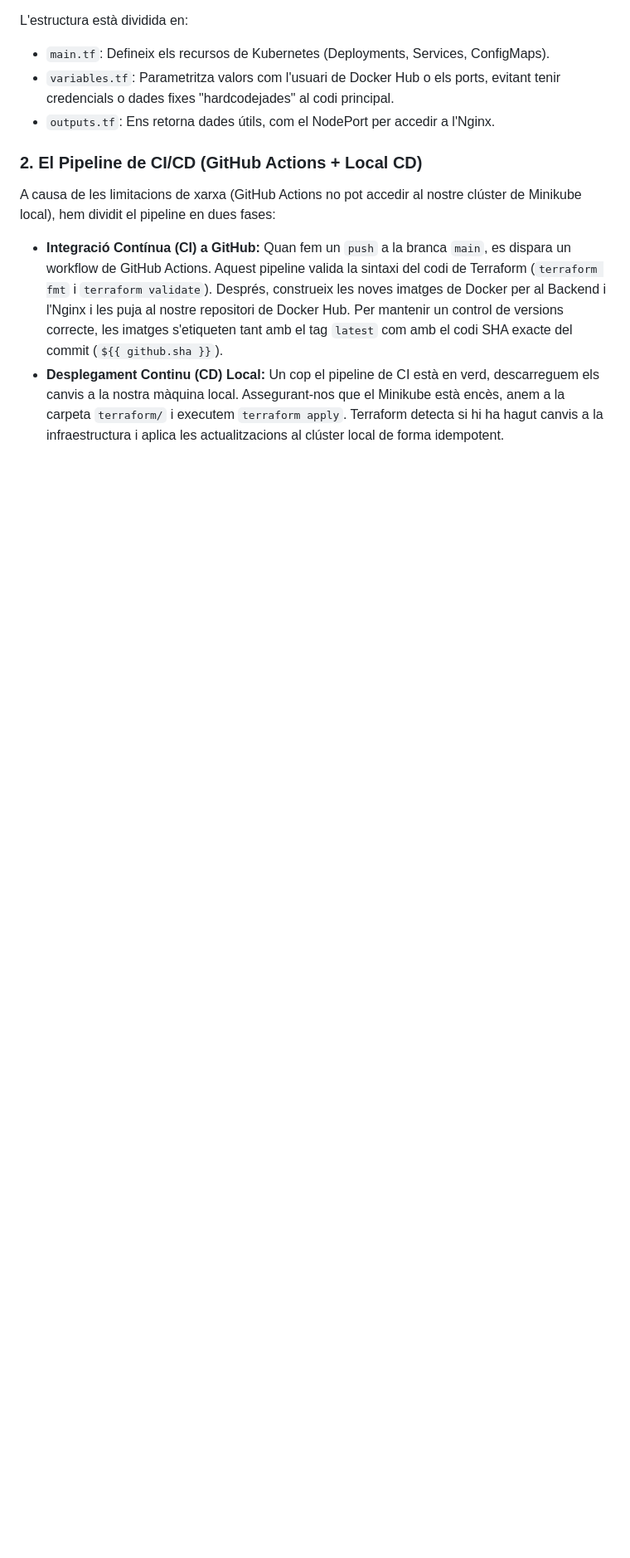
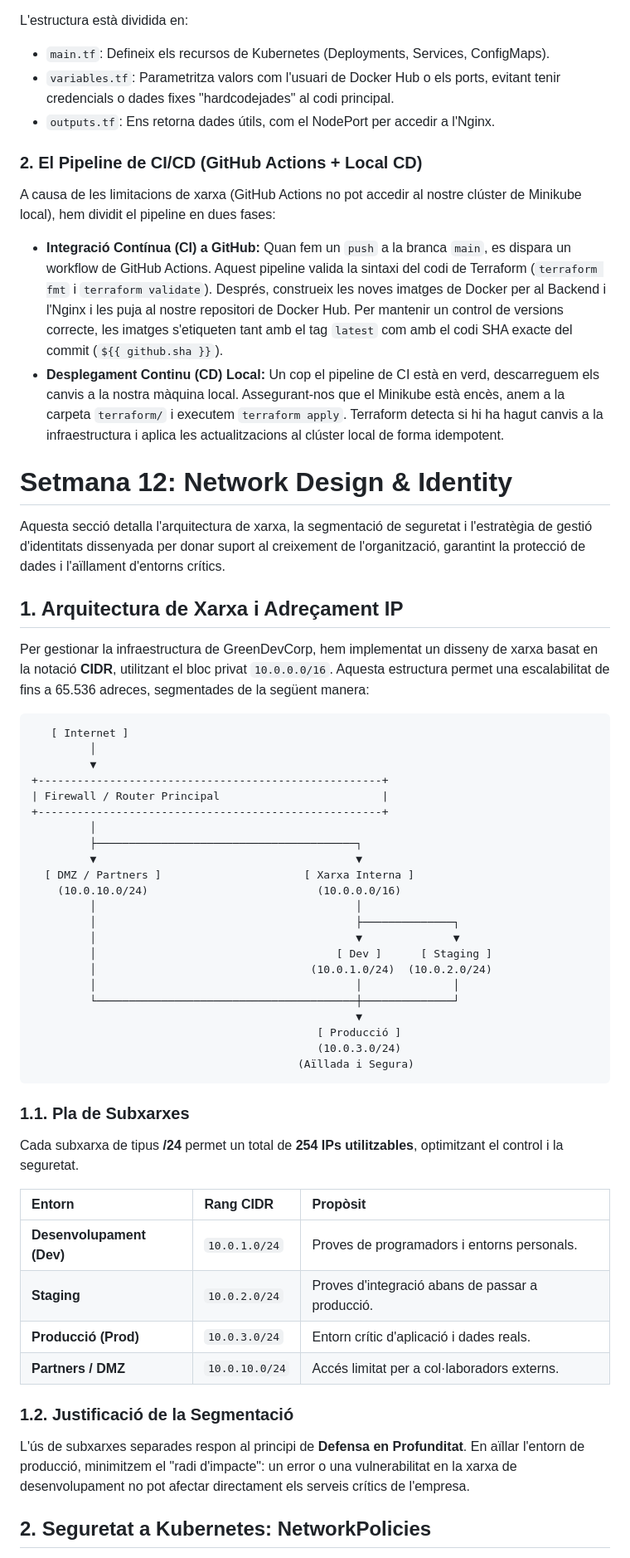
Before and after one commit to scodev27/terraform-k8s-infrastructure, a Markdown page: README.md, the part around one of its changes. Shown at 83% size. Drawn GitHub-style; blank space fills up the shorter version.

Commit message:
Added Readme Week12

````diff
--- a/README.md
+++ b/README.md
@@ -122,3 +122,50 @@ A causa de les limitacions de xarxa (GitHub Actions no pot accedir al nostre cl
 * **Integració Contínua (CI) a GitHub:** Quan fem un `push` a la branca `main`, es dispara un workflow de GitHub Actions. Aquest pipeline valida la sintaxi del codi de Terraform (`terraform fmt` i `terraform validate`). Després, construeix les noves imatges de Docker per al Backend i l'Nginx i les puja al nostre repositori de Docker Hub. Per mantenir un control de versions correcte, les imatges s'etiqueten tant amb el tag `latest` com amb el codi SHA exacte del commit (`${{ github.sha }}`).
 * **Desplegament Continu (CD) Local:** Un cop el pipeline de CI està en verd, descarreguem els canvis a la nostra màquina local. Assegurant-nos que el Minikube està encès, anem a la carpeta `terraform/` i executem `terraform apply`. Terraform detecta si hi ha hagut canvis a la infraestructura i aplica les actualitzacions al clúster local de forma idempotent.
 
+# Setmana 12: Network Design & Identity
+
+Aquesta secció detalla l'arquitectura de xarxa, la segmentació de seguretat i l'estratègia de gestió d'identitats dissenyada per donar suport al creixement de l'organització, garantint la protecció de dades i l'aïllament d'entorns crítics.
+
+## 1. Arquitectura de Xarxa i Adreçament IP
+
+Per gestionar la infraestructura de GreenDevCorp, hem implementat un disseny de xarxa basat en la notació **CIDR**, utilitzant el bloc privat `10.0.0.0/16`. Aquesta estructura permet una escalabilitat de fins a 65.536 adreces, segmentades de la següent manera:
+```text
+   [ Internet ]
+         │
+         ▼
++-----------------------------------------------------+
+| Firewall / Router Principal                         |
++-----------------------------------------------------+
+         │
+         ├────────────────────────────────────────┐
+         ▼                                        ▼
+  [ DMZ / Partners ]                      [ Xarxa Interna ]
+    (10.0.10.0/24)                          (10.0.0.0/16)
+         │                                        │
+         │                                        ├──────────────┐
+         │                                        ▼              ▼
+         │                                     [ Dev ]      [ Staging ]
+         │                                 (10.0.1.0/24)  (10.0.2.0/24)
+         │                               	      │       		 │
+         └────────────────────────────────────────┼──────────────┘
+                                                  ▼
+                                            [ Producció ]
+                                            (10.0.3.0/24)
+                                         (Aïllada i Segura)
+```
+
+### 1.1. Pla de Subxarxes
+Cada subxarxa de tipus **/24** permet un total de **254 IPs utilitzables**, optimitzant el control i la seguretat.
+
+| Entorn | Rang CIDR | Propòsit |
+| :--- | :--- | :--- |
+| **Desenvolupament (Dev)** | `10.0.1.0/24` | Proves de programadors i entorns personals. |
+| **Staging** | `10.0.2.0/24` | Proves d'integració abans de passar a producció. |
+| **Producció (Prod)** | `10.0.3.0/24` | Entorn crític d'aplicació i dades reals. |
+| **Partners / DMZ** | `10.0.10.0/24` | Accés limitat per a col·laboradors externs. |
+
+### 1.2. Justificació de la Segmentació
+L'ús de subxarxes separades respon al principi de **Defensa en Profunditat**. En aïllar l'entorn de producció, minimitzem el "radi d'impacte": un error o una vulnerabilitat en la xarxa de desenvolupament no pot afectar directament els serveis crítics de l'empresa.
+
+## 2. Seguretat a Kubernetes: NetworkPolicies
+
````
Also changed, not shown: other parts of README.md (+13 -0 lines).
